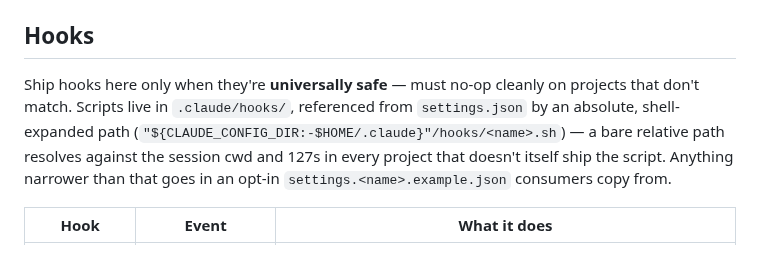
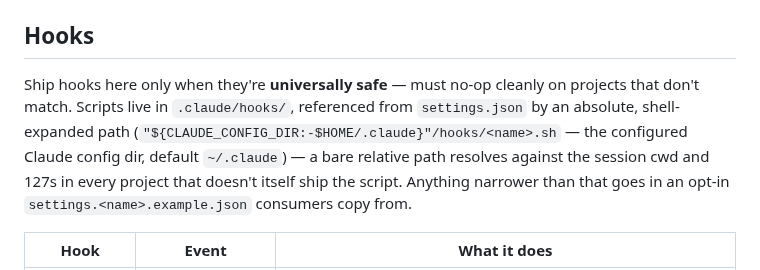
Before and after one commit to cbmono/ai-setup, a Markdown page: .claude/README.md, the part around the change. GitHub-like rendering.

```diff
--- a/.claude/README.md
+++ b/.claude/README.md
@@ -88,7 +88,7 @@ How the tools fit together — useful for picking the right one and combining th
 
 ## Hooks
 
-Ship hooks here only when they're **universally safe** — must no-op cleanly on projects that don't match. Scripts live in `.claude/hooks/`, referenced from `settings.json` by an absolute, shell-expanded path (`"${CLAUDE_CONFIG_DIR:-$HOME/.claude}"/hooks/<name>.sh`) — a bare relative path resolves against the session cwd and 127s in every project that doesn't itself ship the script. Anything narrower than that goes in an opt-in `settings.<name>.example.json` consumers copy from.
+Ship hooks here only when they're **universally safe** — must no-op cleanly on projects that don't match. Scripts live in `.claude/hooks/`, referenced from `settings.json` by an absolute, shell-expanded path (`"${CLAUDE_CONFIG_DIR:-$HOME/.claude}"/hooks/<name>.sh` — the configured Claude config dir, default `~/.claude`) — a bare relative path resolves against the session cwd and 127s in every project that doesn't itself ship the script. Anything narrower than that goes in an opt-in `settings.<name>.example.json` consumers copy from.
 
 | Hook                  | Event                  | What it does                                                                                                                                                            |
 | --------------------- | ---------------------- | ----------------------------------------------------------------------------------------------------------------------------------------------------------------------- |
```
Also changed, not shown: CLAUDE.md (+1 -1 lines), README.md (+1 -1 lines).
